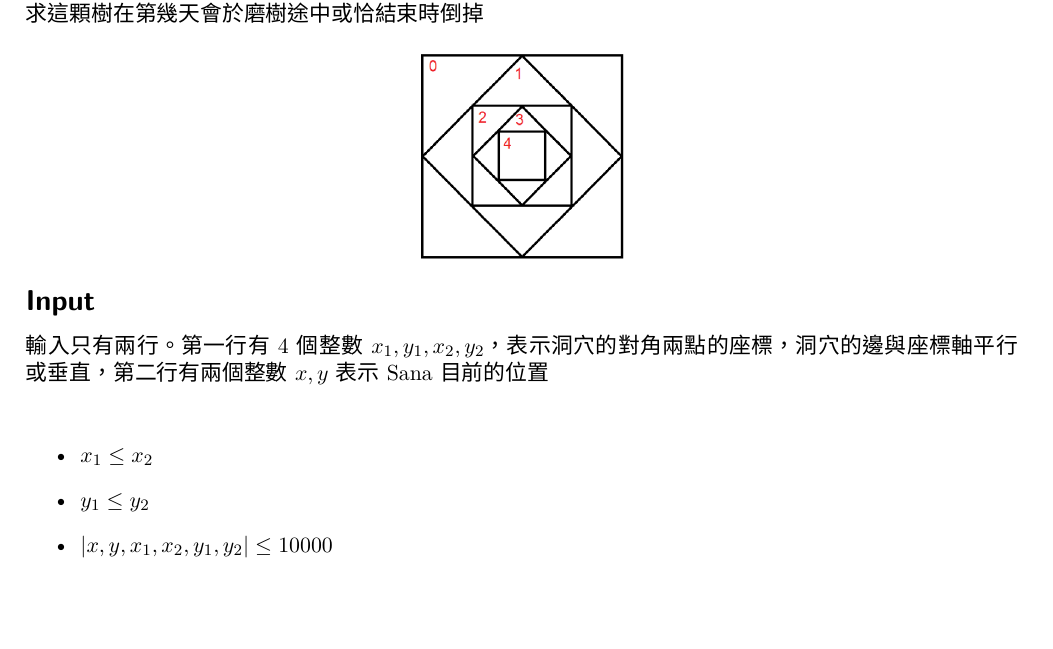
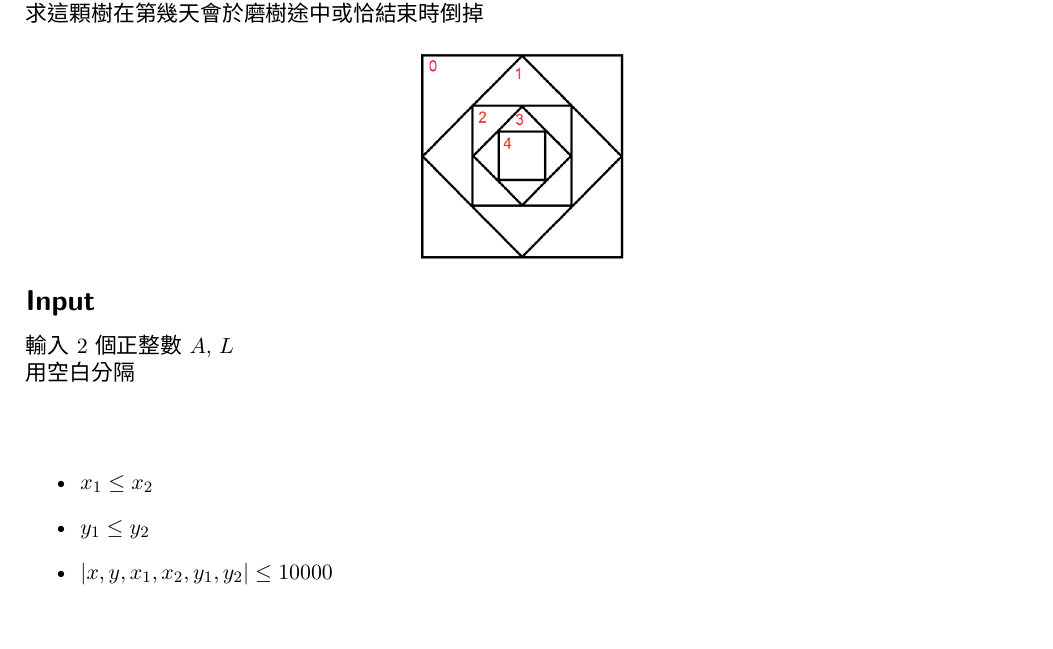
Before and after one commit to TNFSH-Programming-Contest/2017NHSPC-TNFSH-Final, a LaTeX document (problem.en.tex, which reads PA.en.tex): part of page 1 of 5, cut so that both start at the same text, the shorter picture padded with empty space. Compiled offline with XeLaTeX; a LaTeX package or settings file that is missing is left out.

Commit message:
Update on Overleaf.

```diff
--- a/PA.en.tex
+++ b/PA.en.tex
@@ -25,7 +25,8 @@ Woody 從第 1 天開始磨樹 \newline
 
 \InputFile
 
-輸入只有兩行。第一行有$4$個整數$x_1,y_1,x_2,y_2$，表示洞穴的對角兩點的座標，洞穴的邊與座標軸平行或垂直，第二行有兩個整數$x,y$表示Sana目前的位置
+輸入 2 個正整數 $ A $, $ L $ \newline
+用空白分隔 \newline
 
 \begin{iofmt}
 \begin{itemize}
```
